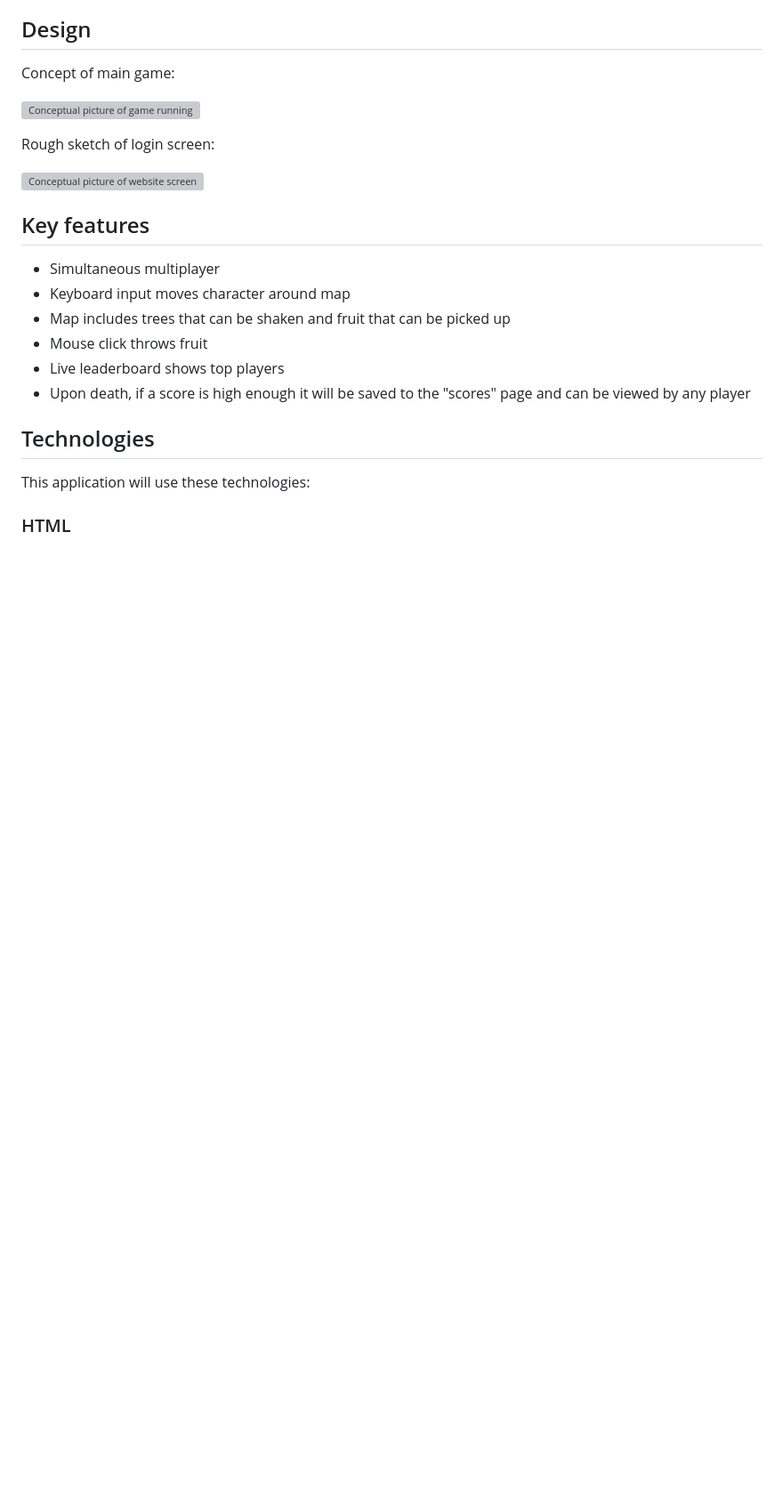
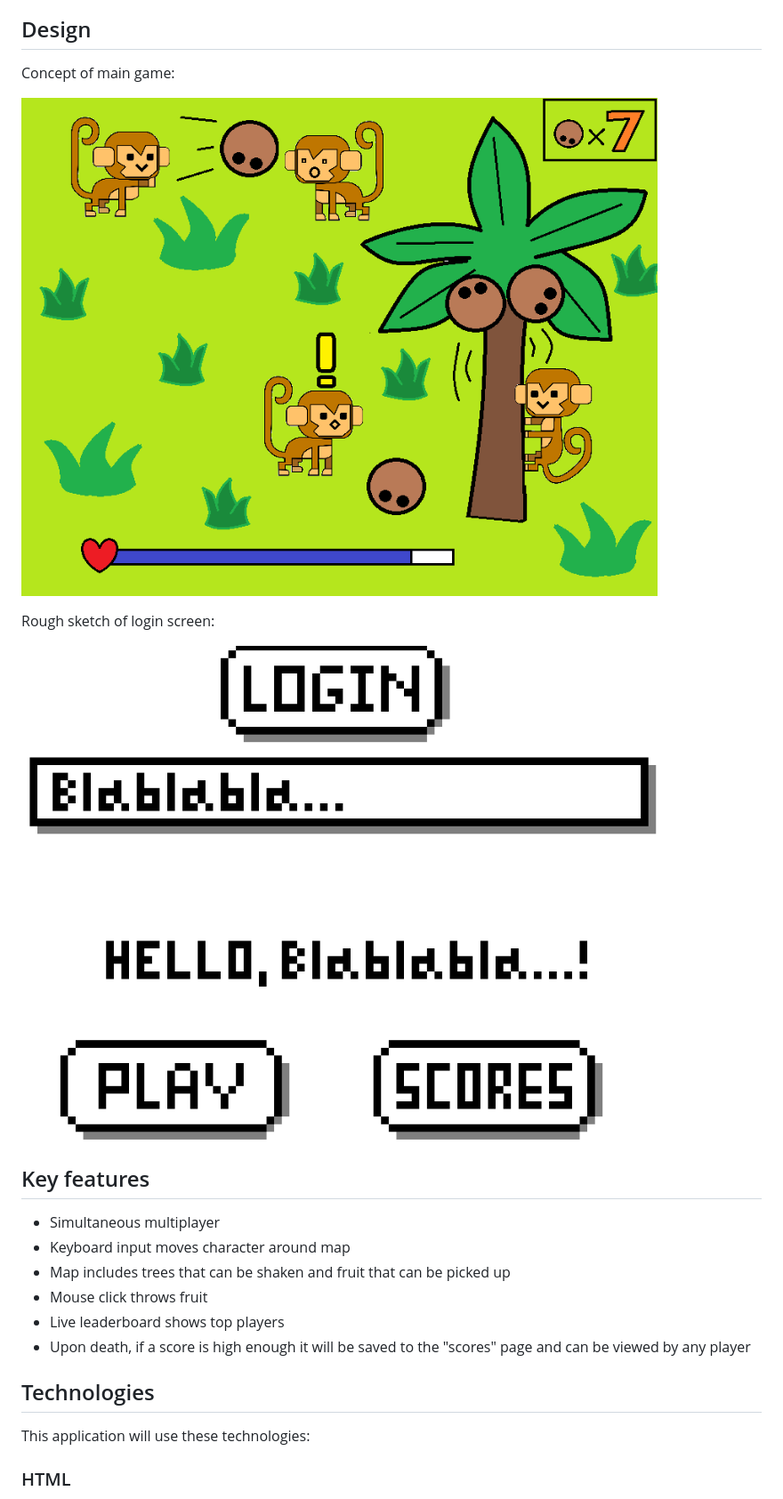
Before and after one commit to michaelshewbread/cs260, a Markdown page: README.md, the part around the change printed below. Shown: that part at 89% size. GitHub-like rendering; blank space fills up the shorter version; grey boxes are pictures that could not be loaded.

```diff
--- a/README.md
+++ b/README.md
@@ -7,11 +7,11 @@ Join a party of primates playing simultaneously across the globe and prove you'r
 
 Concept of main game:
 
-![Conceptual picture of game running](https://github.com/michaelshewbread/cs260/blob/main/design.png)
+![Conceptual picture of game running](https://github.com/michaelshewbread/cs260/blob/main/public/assets/design.png)
 
 Rough sketch of login screen:
 
-![Conceptual picture of website screen](https://github.com/michaelshewbread/cs260/blob/main/examplescreen.png)
+![Conceptual picture of website screen](https://github.com/michaelshewbread/cs260/blob/main/public/assets/examplescreen.png)
 ## Key features
 * Simultaneous multiplayer
 * Keyboard input moves character around map
```
Also changed, not shown: other parts of README.md (+8 -1 lines).
